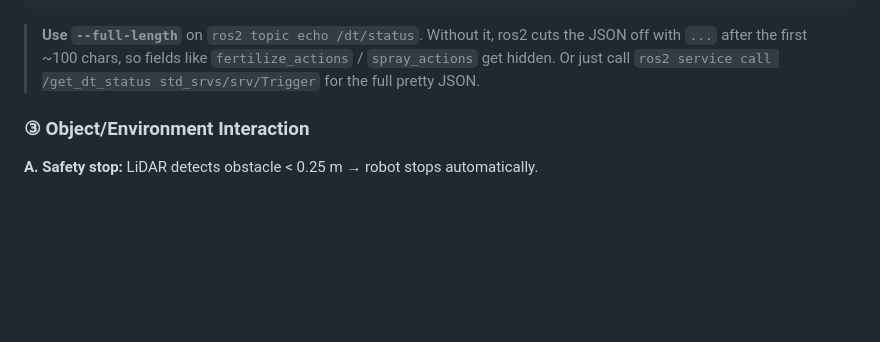
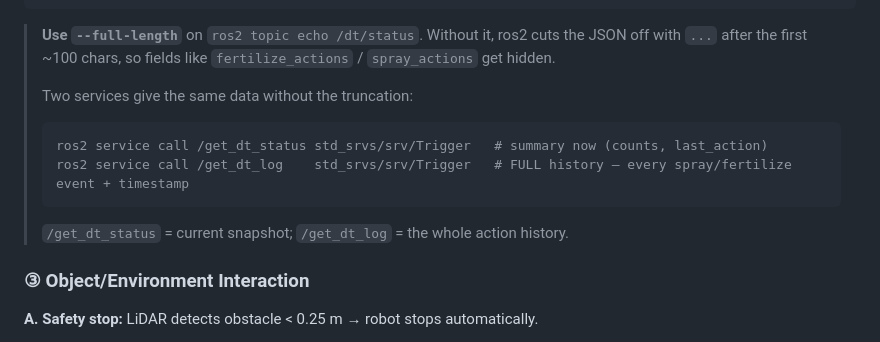
Before and after one commit to giahymai/CBL_DigitalTwin, a Markdown page: README.md, the part around the change. Rendered like a GitHub page; blank space fills up the shorter version.

Commit message:
README: document /get_dt_log for full action history
Distinguish /get_dt_status (current summary) from /get_dt_log (full history of
every spray/fertilize event with timestamp) next to the /dt/status echo note.

````diff
--- a/README.md
+++ b/README.md
@@ -49,8 +49,14 @@ ros2 service call /get_dt_status   std_srvs/srv/Trigger
 
 > **Use `--full-length`** on `ros2 topic echo /dt/status`. Without it, ros2 cuts
 > the JSON off with `...` after the first ~100 chars, so fields like
-> `fertilize_actions` / `spray_actions` get hidden. Or just call
-> `ros2 service call /get_dt_status std_srvs/srv/Trigger` for the full pretty JSON.
+> `fertilize_actions` / `spray_actions` get hidden.
+>
+> Two services give the same data without the truncation:
+> ```bash
+> ros2 service call /get_dt_status std_srvs/srv/Trigger   # summary now (counts, last_action)
+> ros2 service call /get_dt_log    std_srvs/srv/Trigger   # FULL history — every spray/fertilize event + timestamp
+> ```
+> `/get_dt_status` = current snapshot; `/get_dt_log` = the whole action history.
 
 ### ③ Object/Environment Interaction
 **A. Safety stop:** LiDAR detects obstacle < 0.25 m → robot stops automatically.
````
